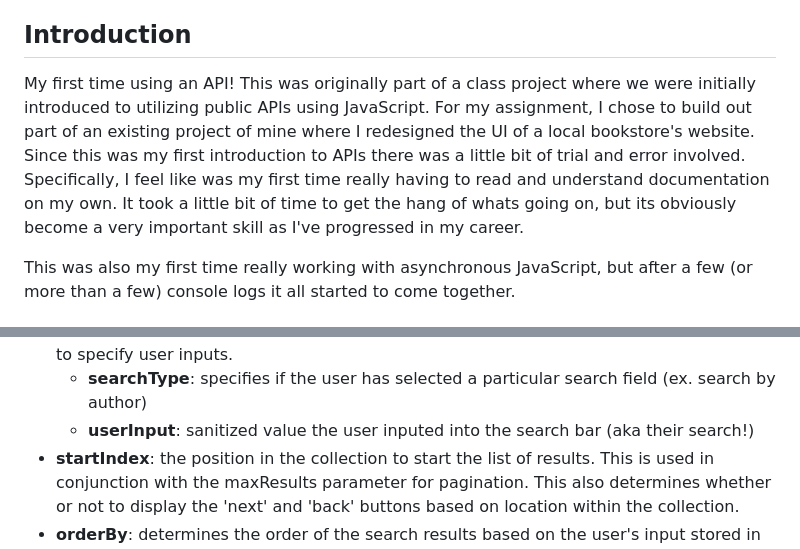
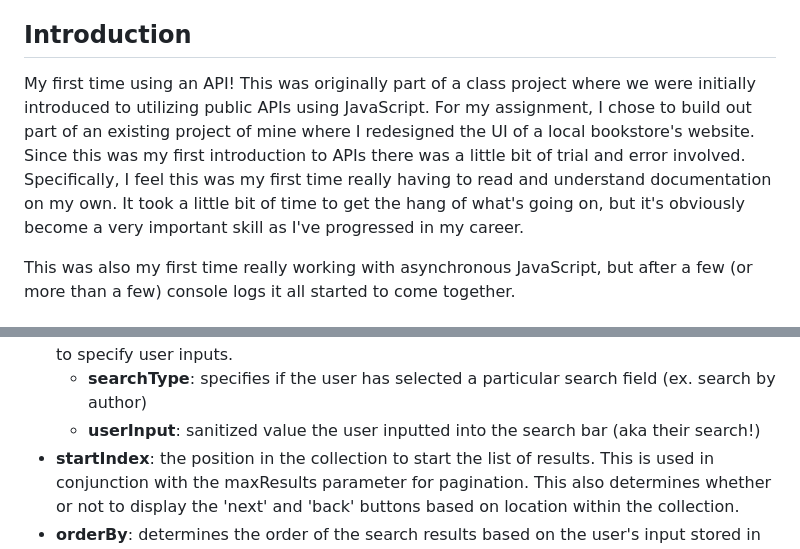
Before and after one commit to leeorburton/bookstore-search, a Markdown page: README.md, 2 parts joined by grey strips. Drawn GitHub-style.

```diff
--- a/README.md
+++ b/README.md
@@ -3,7 +3,7 @@ Simulate a bookstore website search page using HTML, CSS, JavaScript, and Google
 <br/> [Live Demo](https://bookstore.leeorburton.com)
 
 ## Introduction
-My first time using an API! This was originally part of a class project where we were initially introduced to utilizing public APIs using JavaScript. For my assignment, I chose to build out part of an existing project of mine where I redesigned the UI of a local bookstore's website. Since this was my first introduction to APIs there was a little bit of trial and error involved. Specifically, I feel like was my first time really having to read and understand documentation on my own. It took a little bit of time to get the hang of whats going on, but its obviously become a very important skill as I've progressed in my career.
+My first time using an API! This was originally part of a class project where we were initially introduced to utilizing public APIs using JavaScript. For my assignment, I chose to build out part of an existing project of mine where I redesigned the UI of a local bookstore's website. Since this was my first introduction to APIs there was a little bit of trial and error involved. Specifically, I feel this was my first time really having to read and understand documentation on my own. It took a little bit of time to get the hang of what's going on, but it's obviously become a very important skill as I've progressed in my career.
 
 This was also my first time really working with asynchronous JavaScript, but after a few (or more than a few) console logs it all started to come together.
 
@@ -26,7 +26,7 @@ Next, we can formulate the query using parameters defined in the API's documenta
 - **maxResults**: limits how many results are to be displayed at a time. This is defined via the 'perPage' variable. At this point, the user is not able to change this parameter.
 - **q**: the query string including search fields. In this case, 2 different variables are passed to specify user inputs.
   -  **searchType**: specifies if the user has selected a particular search field (ex. search by author)
-  -  **userInput**: sanitized value the user inputed into the search bar (aka their search!)
+  -  **userInput**: sanitized value the user inputted into the search bar (aka their search!)
 - **startIndex**: the position in the collection to start the list of results. This is used in conjunction with the maxResults parameter for pagination. This also determines whether or not to display the 'next' and 'back' buttons based on location within the collection.
 - **orderBy**: determines the order of the search results based on the user's input stored in the 'sortSet' variable.
 
```
